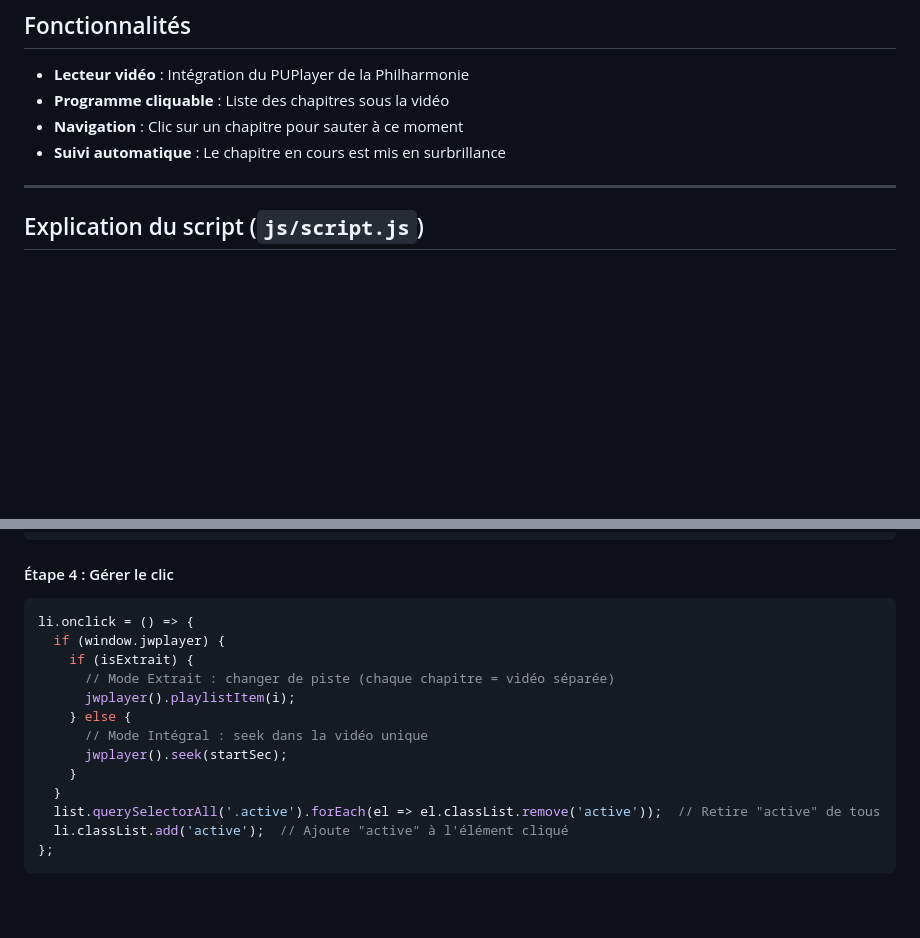
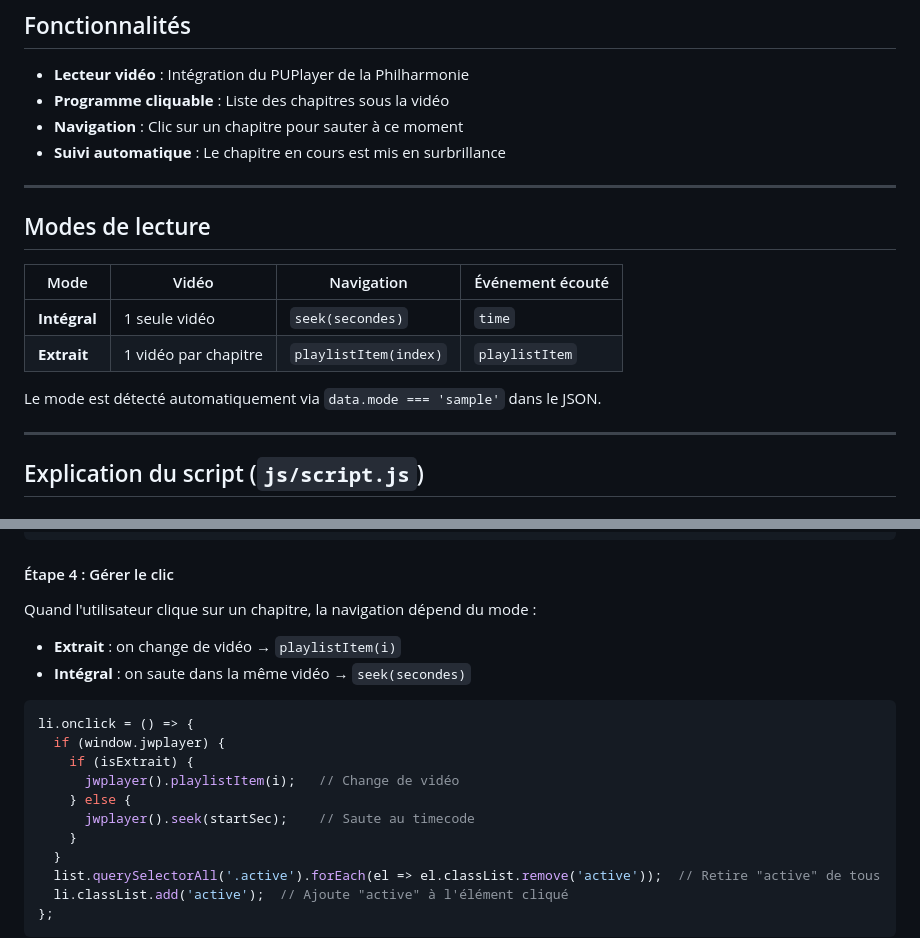
Before and after one commit to etraorepp/New-player, a Markdown page: README.md, 2 parts joined by grey strips. Rendered like a GitHub page; blank space fills up the shorter version.

````diff
--- a/README.md
+++ b/README.md
@@ -24,6 +24,17 @@ New-player/
 - **Programme cliquable** : Liste des chapitres sous la vidéo
 - **Navigation** : Clic sur un chapitre pour sauter à ce moment
 - **Suivi automatique** : Le chapitre en cours est mis en surbrillance
+
+---
+
+## Modes de lecture
+
+| Mode | Vidéo | Navigation | Événement écouté |
+|------|-------|------------|------------------|
+| **Intégral** | 1 seule vidéo | `seek(secondes)` | `time` |
+| **Extrait** | 1 vidéo par chapitre | `playlistItem(index)` | `playlistItem` |
+
+Le mode est détecté automatiquement via `data.mode === 'sample'` dans le JSON.
 
 ---
 
@@ -116,15 +127,17 @@ li.innerHTML = `
 
 #### Étape 4 : Gérer le clic
 
+Quand l'utilisateur clique sur un chapitre, la navigation dépend du mode :
+- **Extrait** : on change de vidéo → `playlistItem(i)`
+- **Intégral** : on saute dans la même vidéo → `seek(secondes)`
+
 ```javascript
 li.onclick = () => {
   if (window.jwplayer) {
     if (isExtrait) {
-      // Mode Extrait : changer de piste (chaque chapitre = vidéo séparée)
-      jwplayer().playlistItem(i);
+      jwplayer().playlistItem(i);   // Change de vidéo
     } else {
-      // Mode Intégral : seek dans la vidéo unique
-      jwplayer().seek(startSec);
+      jwplayer().seek(startSec);    // Saute au timecode
     }
   }
   list.querySelectorAll('.active').forEach(el => el.classList.remove('active'));  // Retire "active" de tous
````
